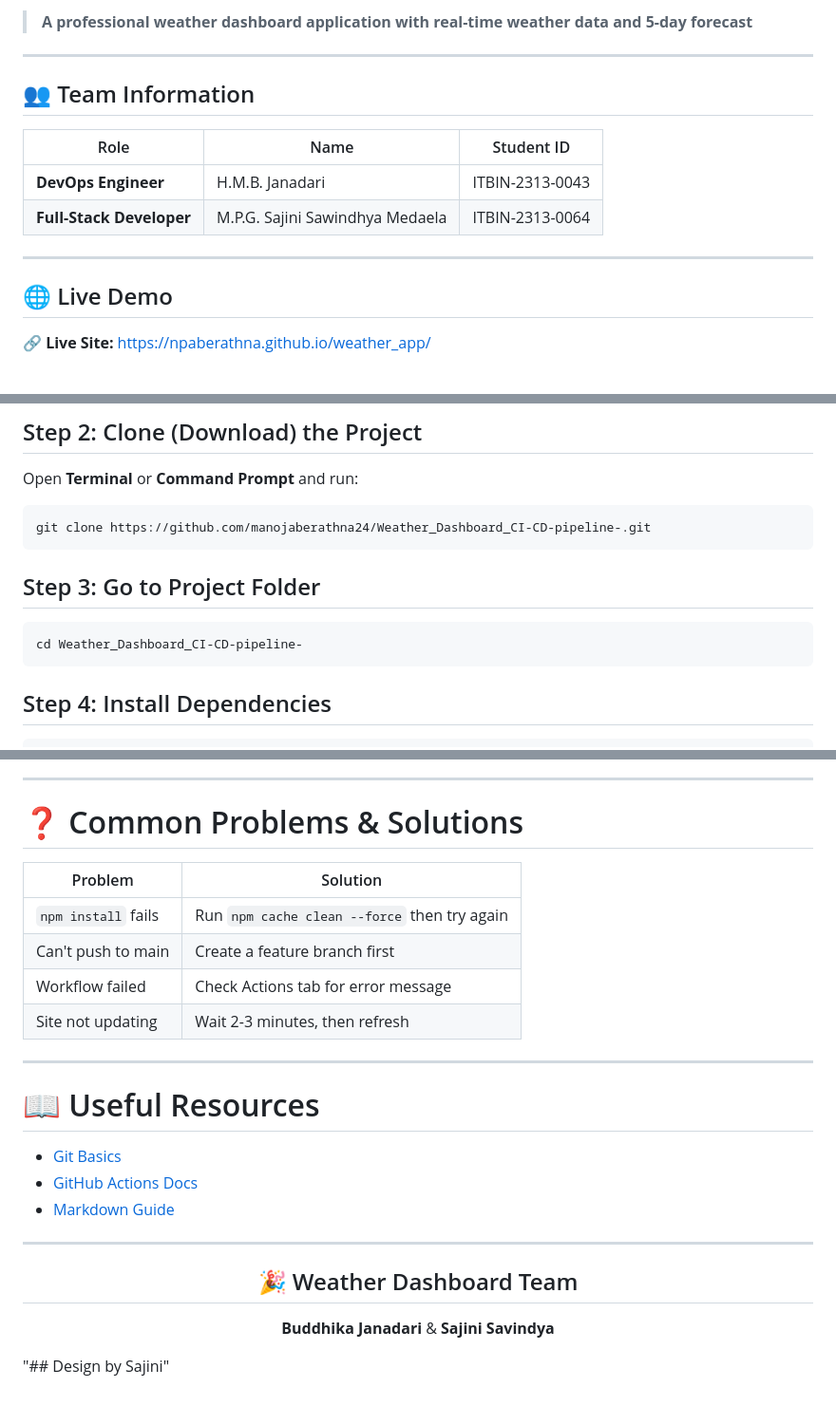
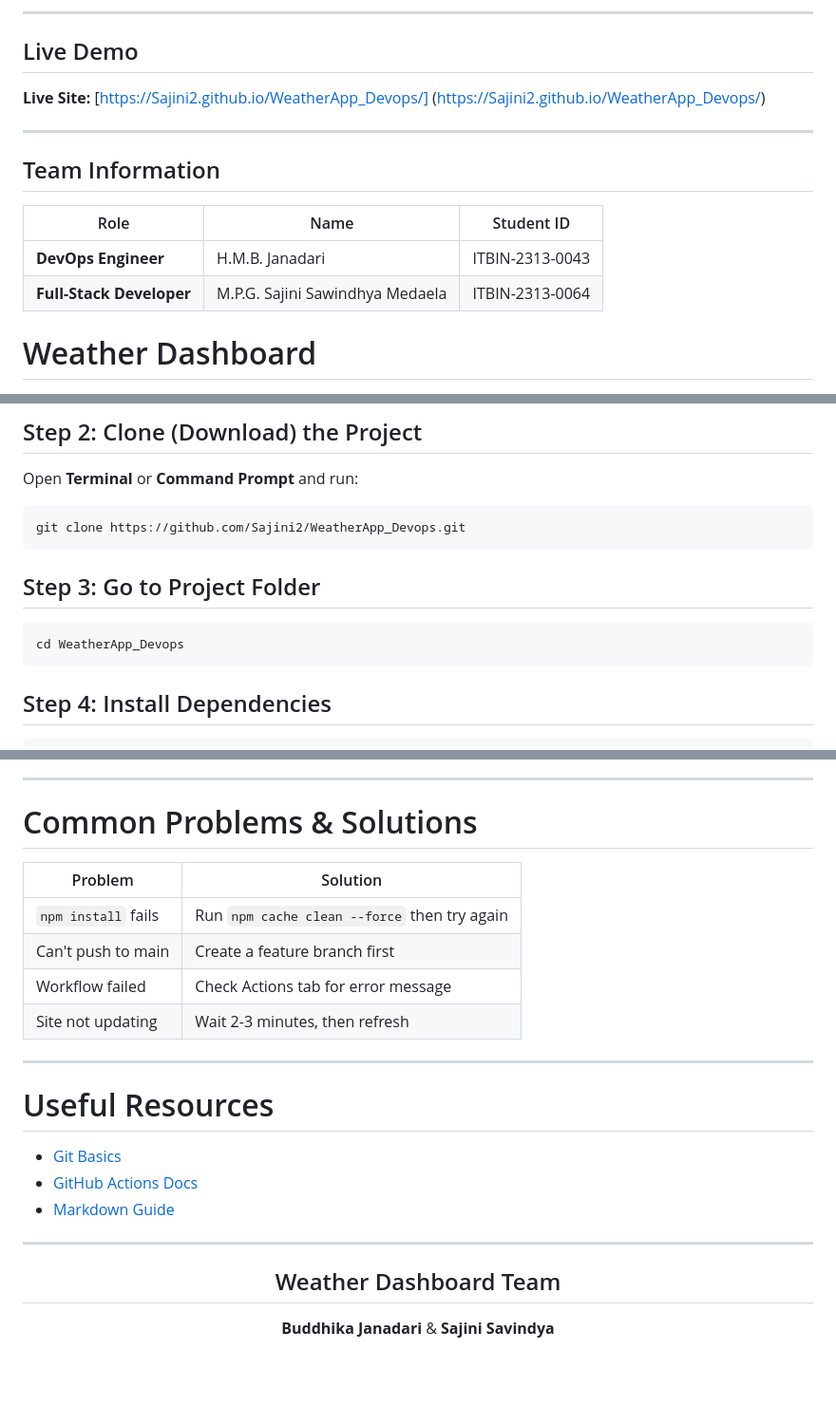
Before and after one commit to Sajini2/WeatherApp_Devops, a Markdown page: README.md, 3 parts joined by grey strips. Shown at 95% size. GitHub-like rendering; blank space fills up the shorter version.

````diff
--- a/README.md
+++ b/README.md
@@ -5,18 +2,24 @@
 
-> **A professional weather dashboard application with real-time weather data and 5-day forecast**
 
 ---
 
-## 👥 Team Information
+## Live Demo
+
+**Live Site:** [https://Sajini2.github.io/WeatherApp_Devops/]
+(https://Sajini2.github.io/WeatherApp_Devops/)
+
+---
+
+
+
+## Team Information
 
 | Role | Name | Student ID |
 |------|------|------------|
 | **DevOps Engineer** | H.M.B. Janadari | ITBIN-2313-0043 |
 | **Full-Stack Developer** | M.P.G. Sajini Sawindhya Medaela | ITBIN-2313-0064 |
 
----
 
-## 🌐 Live Demo
 
-**🔗 Live Site:** [https://npaberathna.github.io/weather_app/](https://npaberathna.github.io/weather_app/)
+# Weather Dashboard
 
@@ -62,13 +72,13 @@ Before starting, install these (FREE):
 Open **Terminal** or **Command Prompt** and run:
 
 ```bash
-git clone https://github.com/manojaberathna24/Weather_Dashboard_CI-CD-pipeline-.git
+git clone https://github.com/Sajini2/WeatherApp_Devops.git
 ```
 
 ## Step 3: Go to Project Folder
 
 ```bash
-cd Weather_Dashboard_CI-CD-pipeline-
+cd WeatherApp_Devops
 ```
 
 ## Step 4: Install Dependencies
@@ -378,7 +388,7 @@ project/
 
 ---
 
-# ❓ Common Problems & Solutions
+# Common Problems & Solutions
 
 | Problem | Solution |
 |---------|----------|
@@ -389,7 +399,7 @@ project/
 
 ---
 
-# 📖 Useful Resources
+# Useful Resources
 
 - [Git Basics](https://learngitbranching.js.org/)
 - [GitHub Actions Docs](https://docs.github.com/en/actions)
@@ -399,12 +409,8 @@ project/
 
 <div align="center">
 
-## 🎉 Weather Dashboard Team
+## Weather Dashboard Team
 
 **Buddhika Janadari** & **Sajini Savindya**
 
 </div>
-
-
-
-"## Design by Sajini"
````
Also changed, not shown: other parts of README.md (+26 -22 lines).
